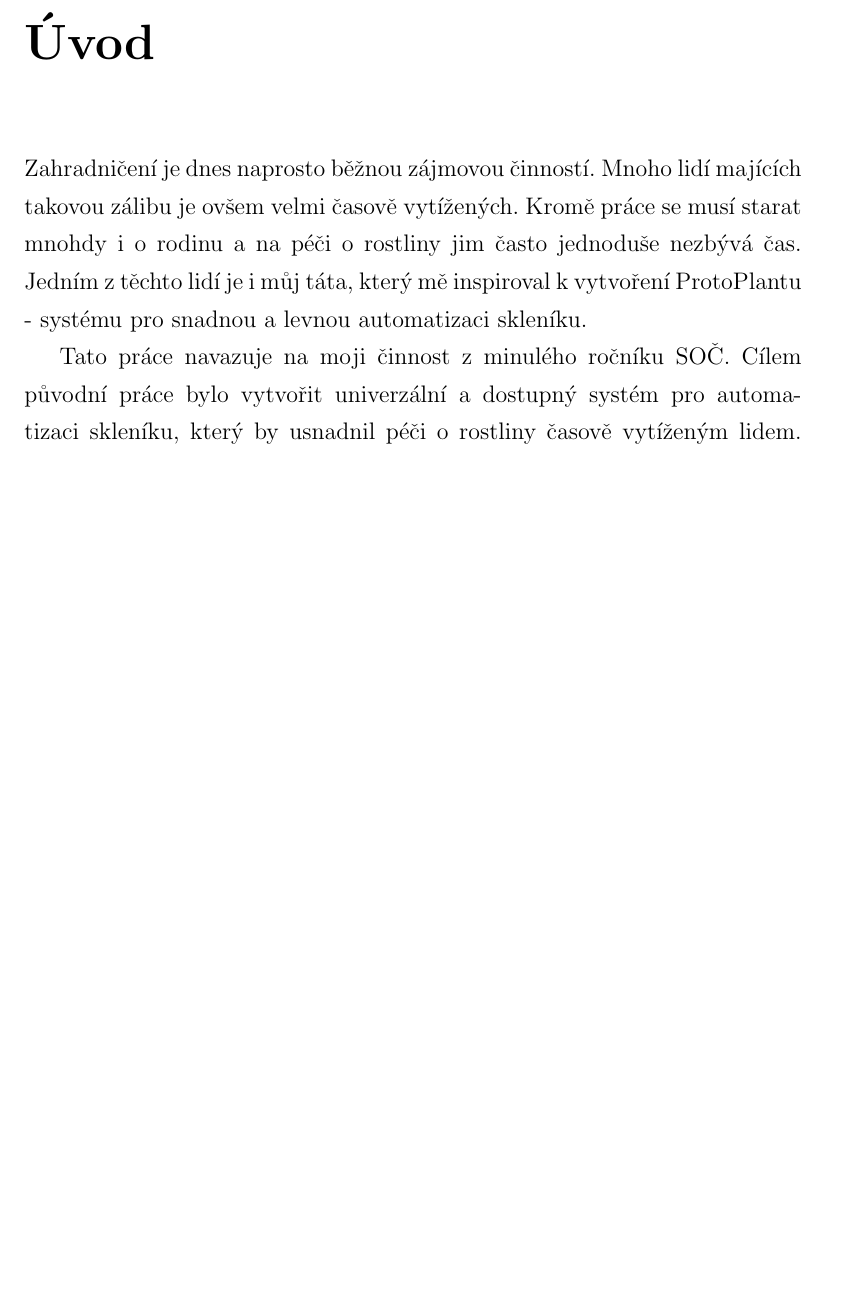
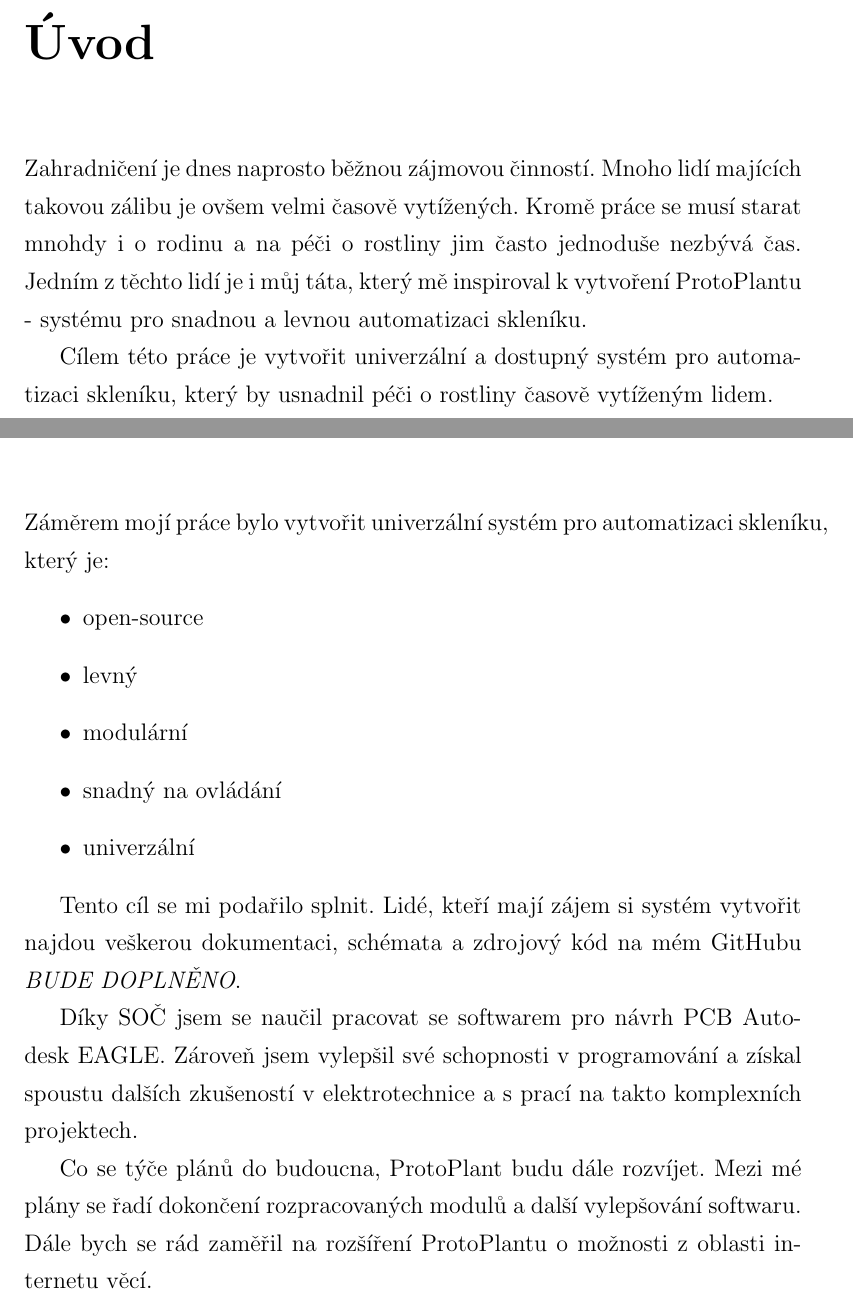
Before and after one commit to Hellpetros/SOC-2020-TEXT, a LaTeX thesis (text.tex, which reads CHAPTERS/UVOD.tex, CHAPTERS/ZAVER.tex): part of page 8 of 32 before the commit and two parts of pages 8 and 28 of 31 after it, the two joined at a grey line, cut so that both start at the same text, the shorter picture padded with empty space. Compiled offline with pdfLaTeX.

Commit message:
Changes in presentation; add sth to UVOD & ZAVER chptrs; add MOTIVACE chptr;

```diff
--- a/CHAPTERS/UVOD.tex
+++ b/CHAPTERS/UVOD.tex
@@ -3,5 +3,4 @@
 
 Zahradničení je dnes naprosto běžnou zájmovou činností. Mnoho lidí majících takovou zálibu je ovšem velmi časově vytížených. Kromě práce se musí starat mnohdy i o~rodinu a na péči o~rostliny jim často jednoduše nezbývá čas. Jedním z~těchto lidí je i můj táta, který mě inspiroval k~vytvoření ProtoPlantu - systému pro snadnou a levnou automatizaci skleníku.
 
-Tato práce navazuje na moji činnost z~minulého ročníku SOČ. Cílem původní práce bylo vytvořit univerzální a dostupný systém pro automatizaci skleníku, který by usnadnil péči o~rostliny časově vytíženým lidem. Tehdy jsem vytvořil systém schopný automaticky řídit ventilaci a závlahu ve skleníku, případně spínat topné těleso. Systém jsem později nazval ProtoPlant.
-Systém byl tehdy v~rannější fázi vývoje a byl zde velký prostor pro jeho vylepšení v~mnoha ohledech. V~tomto roce jsem se zaměřil na zdokonalování stávajících funkcí a implementaci nových.
+Cílem této práce je vytvořit univerzální a dostupný systém pro automatizaci skleníku, který by usnadnil péči o~rostliny časově vytíženým lidem.
--- a/CHAPTERS/ZAVER.tex
+++ b/CHAPTERS/ZAVER.tex
@@ -1,6 +1,23 @@
 \chapter*{Závěr}
 \addcontentsline{toc}{chapter}{Závěr}
 
+Záměrem mojí práce bylo vytvořit univerzální systém pro automatizaci skleníku, který je:
+\begin{itemize}
+    \item open-source
+    \item levný
+    \item modulární
+    \item snadný na ovládání
+    \item univerzální
+\end{itemize}
 
+Tento cíl se mi podařilo splnit.
+Lidé, kteří mají zájem si systém vytvořit najdou veškerou dokumentaci, schémata a zdrojový kód na mém GitHubu \textit{BUDE DOPLNĚNO}.
+
+Díky SOČ jsem se naučil pracovat se softwarem pro návrh PCB Autodesk EAGLE.
+Zároveň jsem vylepšil své schopnosti v programování a získal spoustu dalších zkušeností v elektrotechnice a s prací na takto komplexních projektech.
+
+Co se týče plánů do budoucna, ProtoPlant budu dále rozvíjet.
+Mezi mé plány se řadí dokončení rozpracovaných modulů a další vylepšování softwaru.
+Dále bych se rád zaměřil na rozšíření ProtoPlantu o možnosti z oblasti internetu věcí.
 
 \newpage
```
Also changed, not shown: CHAPTERS/MOTIVACE.tex (added, +12 -0 lines), POZNÁMKY K PREZENTACI.txt (added, +4 -0 lines), text.tex (+6 -3 lines), PRESENTATION/SOČ-2020-PREZENTACE-ŠKOLNÍ_KOLO/img/PPMMB32-F.png (added), text.pdf, CHAPTERS/UVOD.tex (9 more changed lines), 3 other files.
